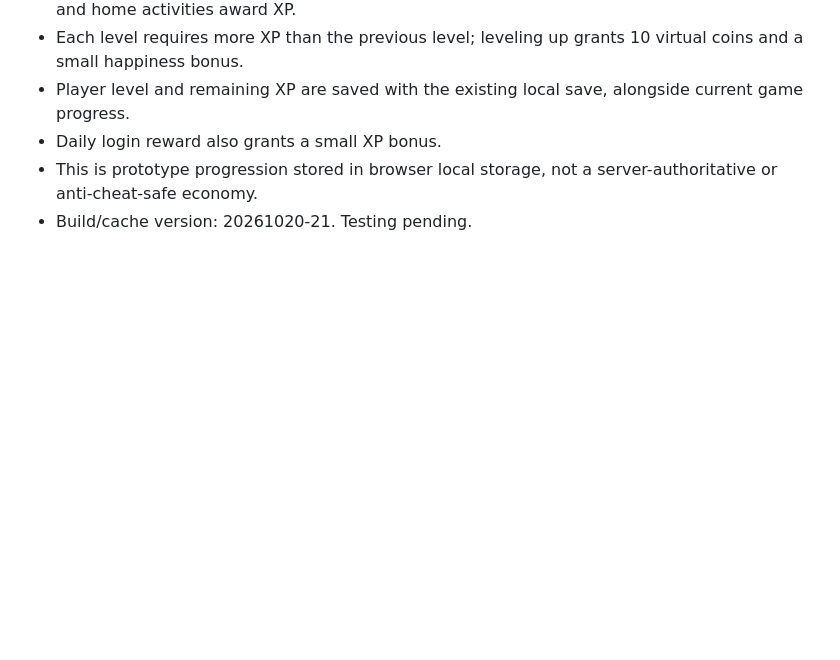
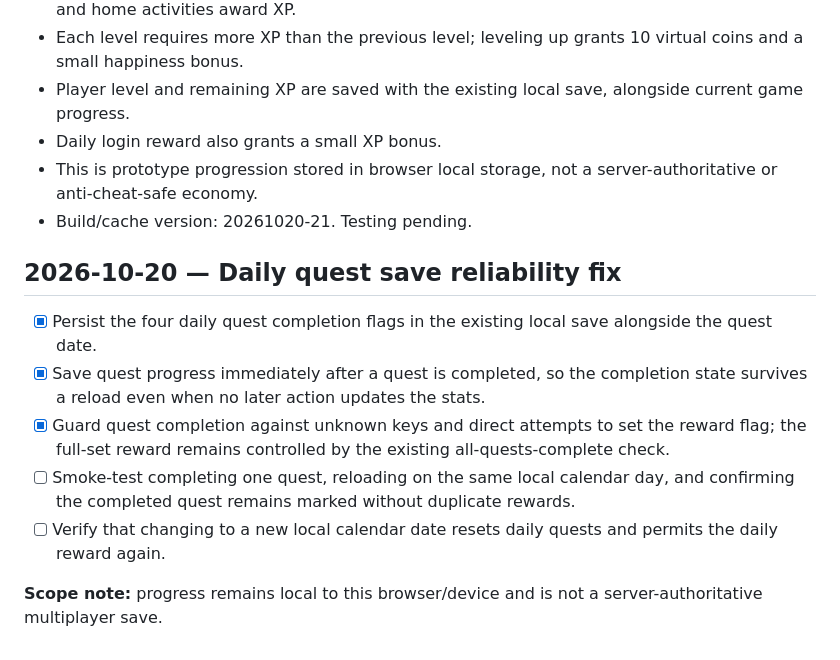
Before and after one commit to a01210597683m-hue/Wonder-World-, a Markdown page: ROADMAP.md, the part around the change. Rendered like a GitHub page; blank space fills up the shorter version.

Commit message:
Document daily quest persistence reliability fix

```diff
--- a/ROADMAP.md
+++ b/ROADMAP.md
@@ -186,3 +186,14 @@ Every feature and constraint from the original WonderWorld concept through all l
 - Daily login reward also grants a small XP bonus.
 - This is prototype progression stored in browser local storage, not a server-authoritative or anti-cheat-safe economy.
 - Build/cache version: 20261020-21. Testing pending.
+
+
+## 2026-10-20 — Daily quest save reliability fix
+
+- [x] Persist the four daily quest completion flags in the existing local save alongside the quest date.
+- [x] Save quest progress immediately after a quest is completed, so the completion state survives a reload even when no later action updates the stats.
+- [x] Guard quest completion against unknown keys and direct attempts to set the reward flag; the full-set reward remains controlled by the existing all-quests-complete check.
+- [ ] Smoke-test completing one quest, reloading on the same local calendar day, and confirming the completed quest remains marked without duplicate rewards.
+- [ ] Verify that changing to a new local calendar date resets daily quests and permits the daily reward again.
+
+**Scope note:** progress remains local to this browser/device and is not a server-authoritative multiplayer save.
```
